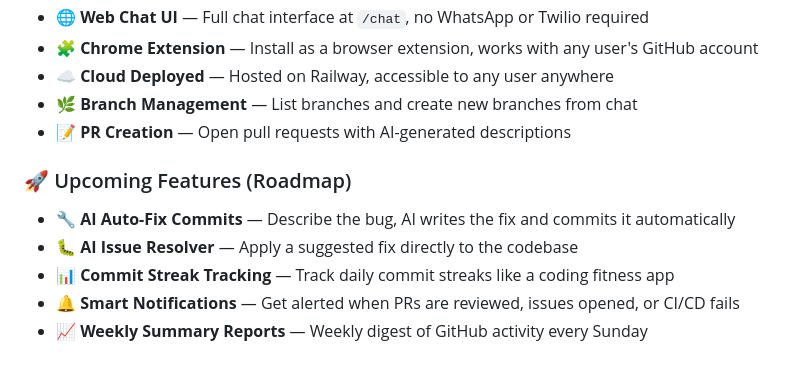
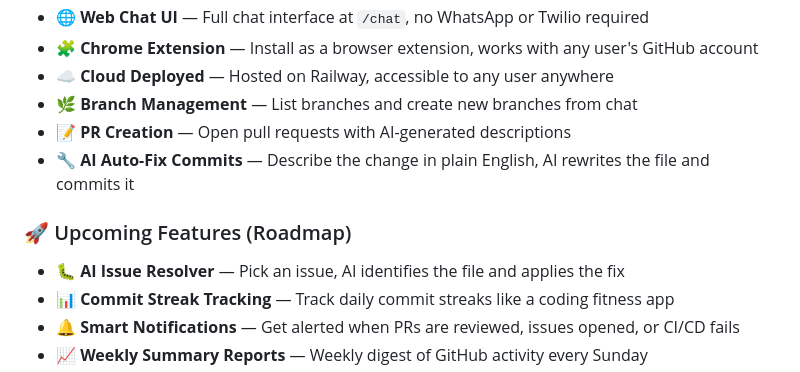
Before and after one commit to debashish-datascience1/commitiq, a Markdown page: README.md, the part around the change. GitHub-like rendering.

```diff
--- a/README.md
+++ b/README.md
@@ -39,10 +39,10 @@ It works across **three interfaces**:
 - ☁️ **Cloud Deployed** — Hosted on Railway, accessible to any user anywhere
 - 🌿 **Branch Management** — List branches and create new branches from chat
 - 📝 **PR Creation** — Open pull requests with AI-generated descriptions
+- 🔧 **AI Auto-Fix Commits** — Describe the change in plain English, AI rewrites the file and commits it
 
 ### 🚀 Upcoming Features (Roadmap)
-- 🔧 **AI Auto-Fix Commits** — Describe the bug, AI writes the fix and commits it automatically
-- 🐛 **AI Issue Resolver** — Apply a suggested fix directly to the codebase
+- 🐛 **AI Issue Resolver** — Pick an issue, AI identifies the file and applies the fix
 - 📊 **Commit Streak Tracking** — Track daily commit streaks like a coding fitness app
 - 🔔 **Smart Notifications** — Get alerted when PRs are reviewed, issues opened, or CI/CD fails
 - 📈 **Weekly Summary Reports** — Weekly digest of GitHub activity every Sunday
```
